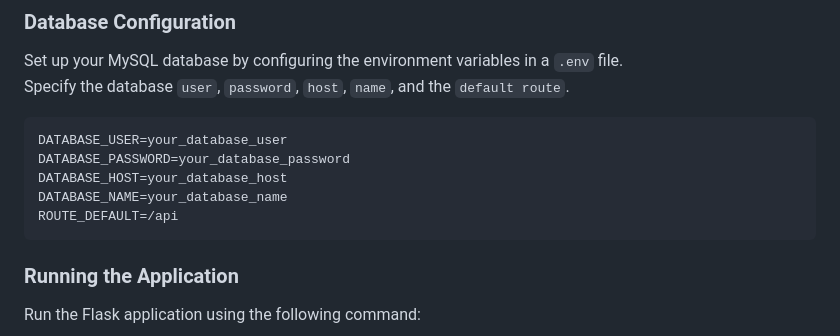
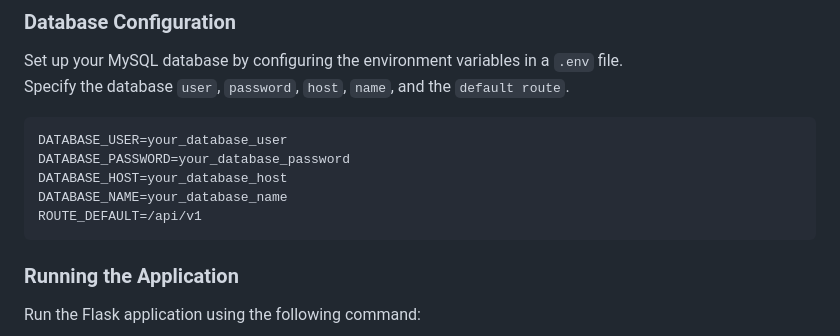
Before and after one commit to bugemarvin/LibraryManagementSystem, a Markdown page: backend/README.md, the part around the change. Drawn GitHub-style.

````diff
--- a/backend/README.md
+++ b/backend/README.md
@@ -38,7 +38,7 @@ DATABASE_USER=your_database_user
 DATABASE_PASSWORD=your_database_password
 DATABASE_HOST=your_database_host
 DATABASE_NAME=your_database_name
-ROUTE_DEFAULT=/api
+ROUTE_DEFAULT=/api/v1
 ```
 
 ### Running the Application
````
Also changed, not shown: README.md (+1 -1 lines).
